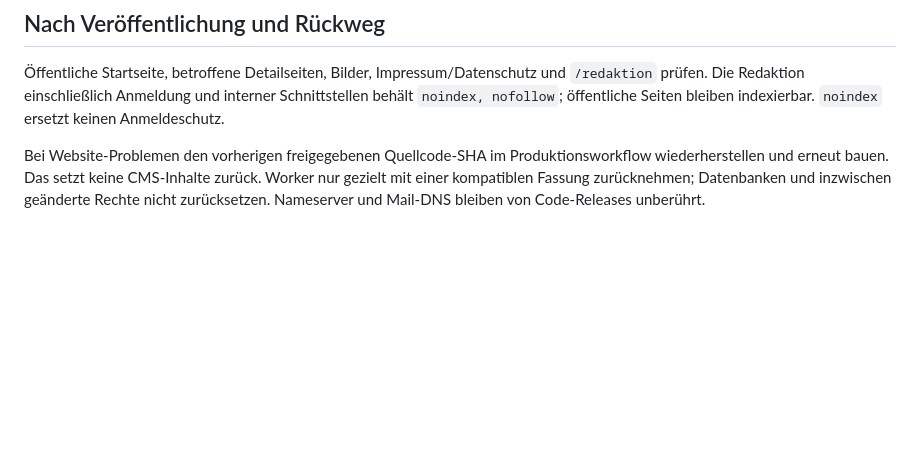
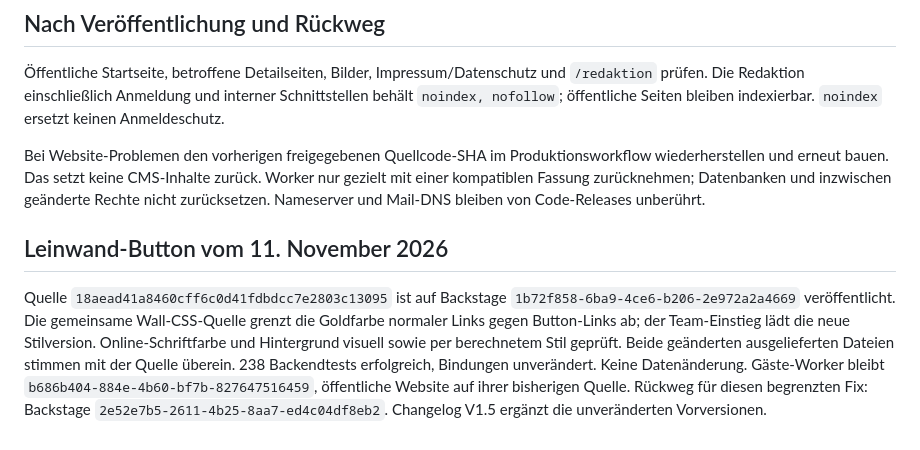
Before and after one commit to christopherharmszd/rudelbar-2.0, a Markdown page: docs/production-release.md, the part around the change. GitHub-like rendering; blank space fills up the shorter version.

Commit message:
Record verified Wall button contrast correction

```diff
--- a/docs/production-release.md
+++ b/docs/production-release.md
@@ -74,3 +74,7 @@ Speichern, Veröffentlichen, von Website nehmen und Archivieren bleiben getrennt
 Öffentliche Startseite, betroffene Detailseiten, Bilder, Impressum/Datenschutz und `/redaktion` prüfen. Die Redaktion einschließlich Anmeldung und interner Schnittstellen behält `noindex, nofollow`; öffentliche Seiten bleiben indexierbar. `noindex` ersetzt keinen Anmeldeschutz.
 
 Bei Website-Problemen den vorherigen freigegebenen Quellcode-SHA im Produktionsworkflow wiederherstellen und erneut bauen. Das setzt keine CMS-Inhalte zurück. Worker nur gezielt mit einer kompatiblen Fassung zurücknehmen; Datenbanken und inzwischen geänderte Rechte nicht zurücksetzen. Nameserver und Mail-DNS bleiben von Code-Releases unberührt.
+
+## Leinwand-Button vom 11. November 2026
+
+Quelle `18aead41a8460cff6c0d41fdbdcc7e2803c13095` ist auf Backstage `1b72f858-6ba9-4ce6-b206-2e972a2a4669` veröffentlicht. Die gemeinsame Wall-CSS-Quelle grenzt die Goldfarbe normaler Links gegen Button-Links ab; der Team-Einstieg lädt die neue Stilversion. Online-Schriftfarbe und Hintergrund visuell sowie per berechnetem Stil geprüft. Beide geänderten ausgelieferten Dateien stimmen mit der Quelle überein. 238 Backendtests erfolgreich, Bindungen unverändert. Keine Datenänderung. Gäste-Worker bleibt `b686b404-884e-4b60-bf7b-827647516459`, öffentliche Website auf ihrer bisherigen Quelle. Rückweg für diesen begrenzten Fix: Backstage `2e52e7b5-2611-4b25-8aa7-ed4c04df8eb2`. Changelog V1.5 ergänzt die unveränderten Vorversionen.
```
Also changed, not shown: docs/CURRENT.md (+4 -0 lines), docs/guest-profile-2026-11-11.md (+1 -1 lines).
